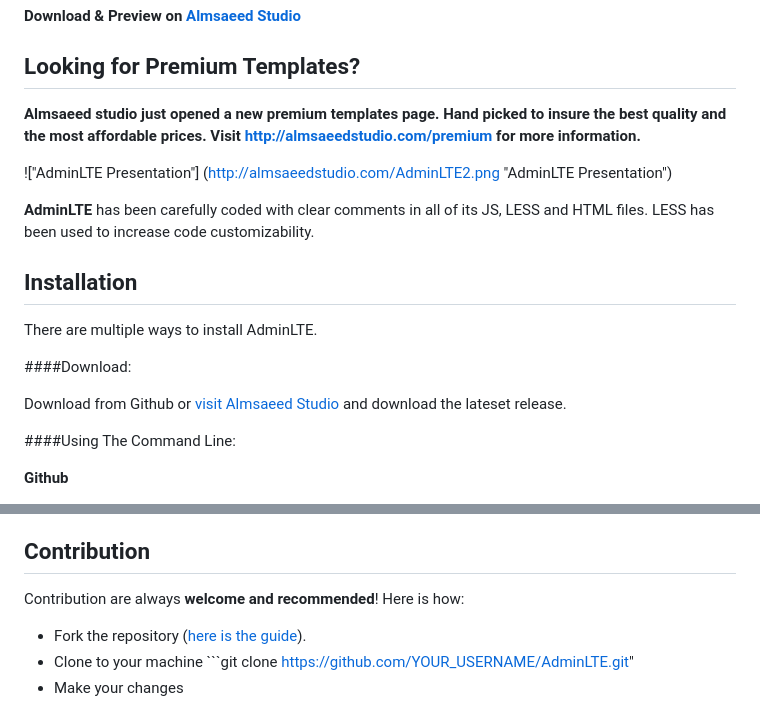
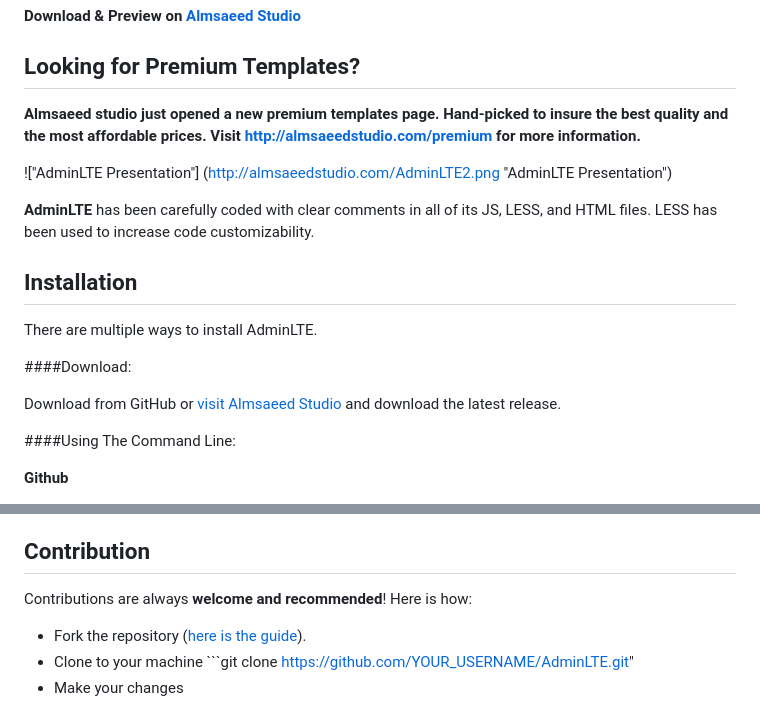
Before and after one commit to Kuhali99/dance-website-admin, a Markdown page: README.md, 2 parts joined by grey strips. GitHub-like rendering.

````diff
--- a/README.md
+++ b/README.md
@@ -7,12 +7,12 @@ Introduction
 
 Looking for Premium Templates?
 ------------------------------
-**Almsaeed studio just opened a new premium templates page. Hand picked to insure the best quality and the most affordable prices. Visit http://almsaeedstudio.com/premium for more information.**
+**Almsaeed studio just opened a new premium templates page. Hand-picked to insure the best quality and the most affordable prices. Visit http://almsaeedstudio.com/premium for more information.**
 
 
 !["AdminLTE Presentation"] (http://almsaeedstudio.com/AdminLTE2.png "AdminLTE Presentation")
 
-**AdminLTE** has been carefully coded with clear comments in all of its JS, LESS and HTML files. LESS has been used to increase code customizability.
+**AdminLTE** has been carefully coded with clear comments in all of its JS, LESS, and HTML files. LESS has been used to increase code customizability.
 
 Installation
 ------------
@@ -20,7 +20,7 @@ There are multiple ways to install AdminLTE.
 
 ####Download:
 
-Download from Github or [visit Almsaeed Studio](http://almsaeedstudio.com) and download the lateset release.
+Download from GitHub or [visit Almsaeed Studio](http://almsaeedstudio.com) and download the latest release.
 
 ####Using The Command Line:
 
@@ -59,7 +59,7 @@ Browser Support
 
 Contribution
 ------------
-Contribution are always **welcome and recommended**! Here is how:
+Contributions are always **welcome and recommended**! Here is how:
 
 - Fork the repository ([here is the guide](https://help.github.com/articles/fork-a-repo/)).
 - Clone to your machine ```git clone https://github.com/YOUR_USERNAME/AdminLTE.git"
````
